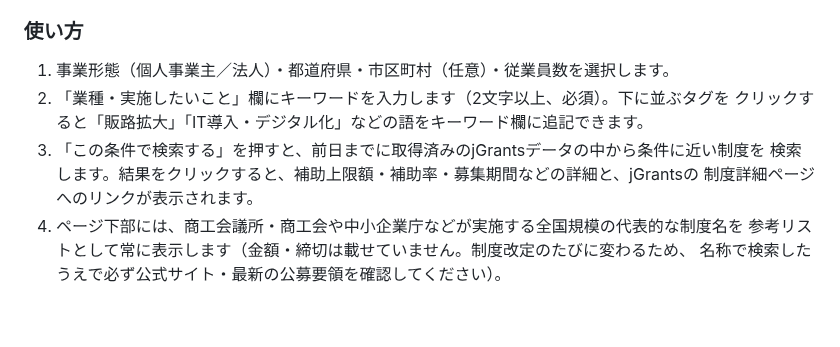
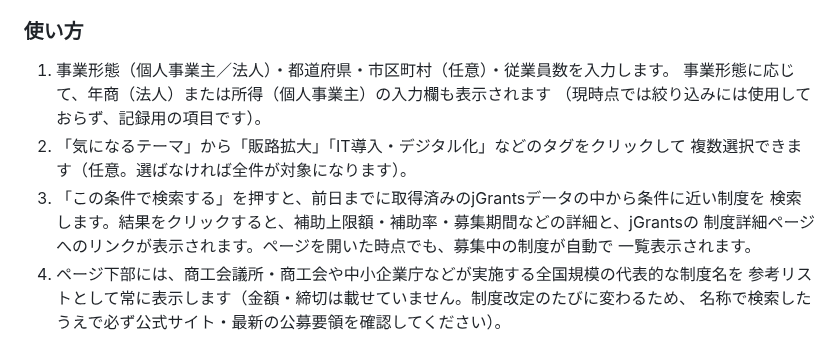
Before and after one commit to ha19870907-a11y/turbo-disco, a Markdown page: README.md, the part around the change. Rendered like a GitHub page; blank space fills up the shorter version.

Commit message:
READMEの使い方説明を新しいUI(テーマ複数選択・年商/所得欄)に合わせて更新
Co-Authored-By: Claude Sonnet 5 <noreply@anthropic.com>
Claude-Session: https://claude.ai/code/session_01DhNyeThPyu2f83LNZ1ZAfb

```diff
--- a/README.md
+++ b/README.md
@@ -268,12 +268,15 @@ fixtures/               サンプルデータ表示モード用の実データ
 
 ### 使い方
 
-1. 事業形態（個人事業主／法人）・都道府県・市区町村（任意）・従業員数を選択します。
-2. 「業種・実施したいこと」欄にキーワードを入力します（2文字以上、必須）。下に並ぶタグを
-   クリックすると「販路拡大」「IT導入・デジタル化」などの語をキーワード欄に追記できます。
+1. 事業形態（個人事業主／法人）・都道府県・市区町村（任意）・従業員数を入力します。
+   事業形態に応じて、年商（法人）または所得（個人事業主）の入力欄も表示されます
+   （現時点では絞り込みには使用しておらず、記録用の項目です）。
+2. 「気になるテーマ」から「販路拡大」「IT導入・デジタル化」などのタグをクリックして
+   複数選択できます（任意。選ばなければ全件が対象になります）。
 3. 「この条件で検索する」を押すと、前日までに取得済みのjGrantsデータの中から条件に近い制度を
    検索します。結果をクリックすると、補助上限額・補助率・募集期間などの詳細と、jGrantsの
-   制度詳細ページへのリンクが表示されます。
+   制度詳細ページへのリンクが表示されます。ページを開いた時点でも、募集中の制度が自動で
+   一覧表示されます。
 4. ページ下部には、商工会議所・商工会や中小企業庁などが実施する全国規模の代表的な制度名を
    参考リストとして常に表示します（金額・締切は載せていません。制度改定のたびに変わるため、
    名称で検索したうえで必ず公式サイト・最新の公募要領を確認してください）。
```
